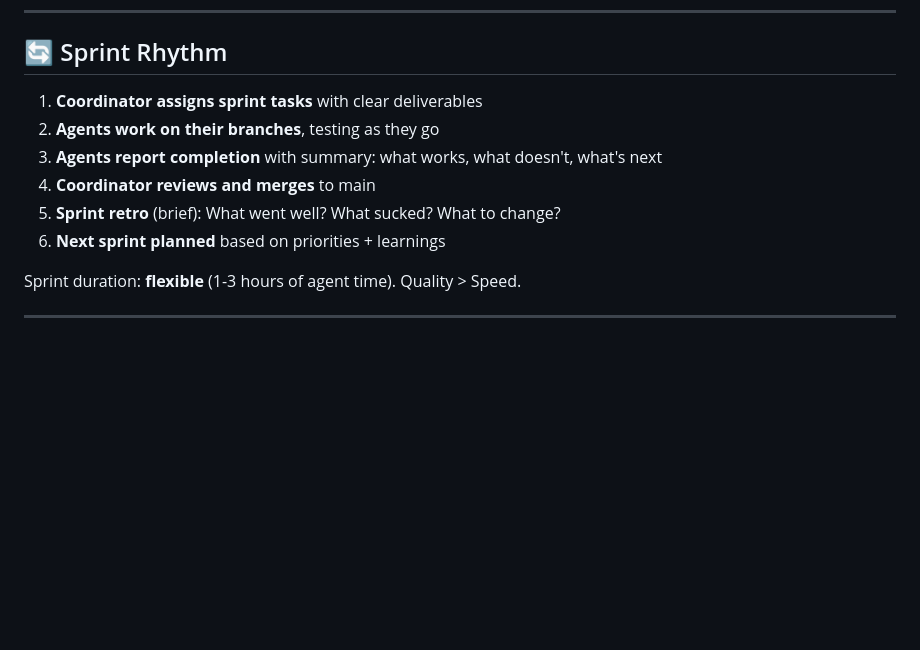
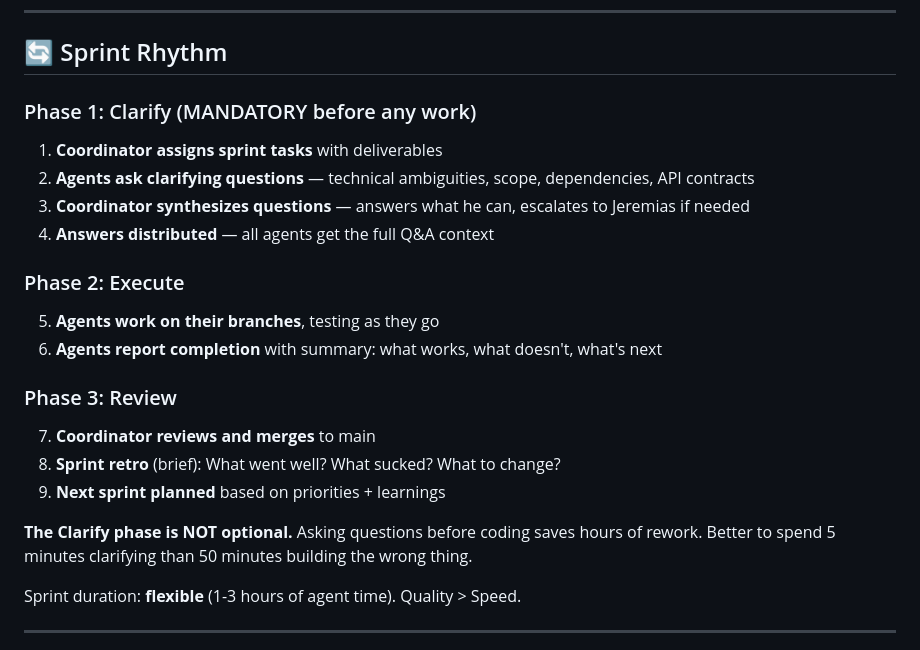
Before and after one commit to tscherrie/openclaw-os, a Markdown page: CONTRIBUTING.md, the part around the change. Rendered like a GitHub page; blank space fills up the shorter version.

Commit message:
📜 Add mandatory Clarify phase to sprint rhythm
Agents must ask clarifying questions BEFORE starting work.
Coordinator synthesizes and answers or escalates to Jeremias.

```diff
--- a/CONTRIBUTING.md
+++ b/CONTRIBUTING.md
@@ -126,12 +126,22 @@ Prefer JVM tests. They're faster and can run anywhere (including our ARM64 serve
 
 ## 🔄 Sprint Rhythm
 
-1. **Coordinator assigns sprint tasks** with clear deliverables
-2. **Agents work on their branches**, testing as they go
-3. **Agents report completion** with summary: what works, what doesn't, what's next
-4. **Coordinator reviews and merges** to main
-5. **Sprint retro** (brief): What went well? What sucked? What to change?
-6. **Next sprint planned** based on priorities + learnings
+### Phase 1: Clarify (MANDATORY before any work)
+1. **Coordinator assigns sprint tasks** with deliverables
+2. **Agents ask clarifying questions** — technical ambiguities, scope, dependencies, API contracts
+3. **Coordinator synthesizes questions** — answers what he can, escalates to Jeremias if needed
+4. **Answers distributed** — all agents get the full Q&A context
+
+### Phase 2: Execute
+5. **Agents work on their branches**, testing as they go
+6. **Agents report completion** with summary: what works, what doesn't, what's next
+
+### Phase 3: Review
+7. **Coordinator reviews and merges** to main
+8. **Sprint retro** (brief): What went well? What sucked? What to change?
+9. **Next sprint planned** based on priorities + learnings
+
+**The Clarify phase is NOT optional.** Asking questions before coding saves hours of rework. Better to spend 5 minutes clarifying than 50 minutes building the wrong thing.
 
 Sprint duration: **flexible** (1-3 hours of agent time). Quality > Speed.
 
```
